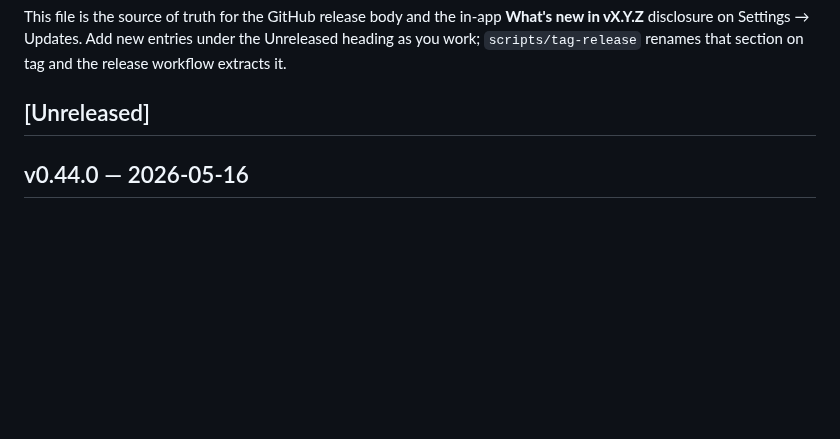
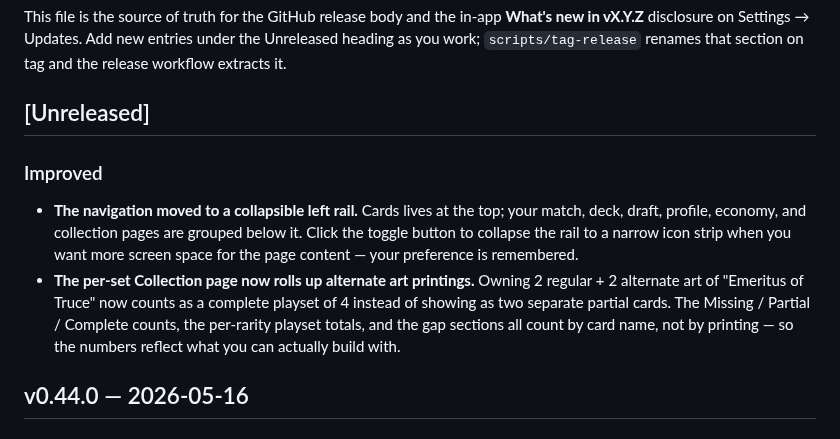
Before and after one commit to ShawnMcCool/scry-2, a Markdown page: CHANGELOG.md, the part around the change. GitHub-like rendering; blank space fills up the shorter version.

Commit message:
docs: changelog for v0.45.0

```diff
--- a/CHANGELOG.md
+++ b/CHANGELOG.md
@@ -10,6 +10,22 @@ new entries under the Unreleased heading as you work; `scripts/tag-release`
 renames that section on tag and the release workflow extracts it.
 
 ## [Unreleased]
+
+### Improved
+
+- **The navigation moved to a collapsible left rail.** Cards
+  lives at the top; your match, deck, draft, profile, economy,
+  and collection pages are grouped below it. Click the toggle
+  button to collapse the rail to a narrow icon strip when you
+  want more screen space for the page content — your preference
+  is remembered.
+- **The per-set Collection page now rolls up alternate art
+  printings.** Owning 2 regular + 2 alternate art of "Emeritus
+  of Truce" now counts as a complete playset of 4 instead of
+  showing as two separate partial cards. The Missing / Partial /
+  Complete counts, the per-rarity playset totals, and the gap
+  sections all count by card name, not by printing — so the
+  numbers reflect what you can actually build with.
 
 ## v0.44.0 — 2026-05-16
 
```
